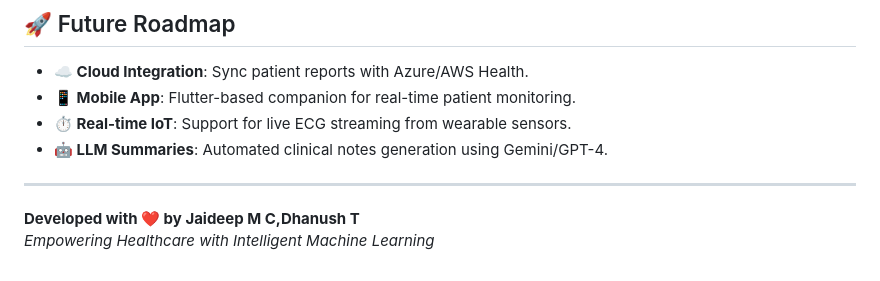
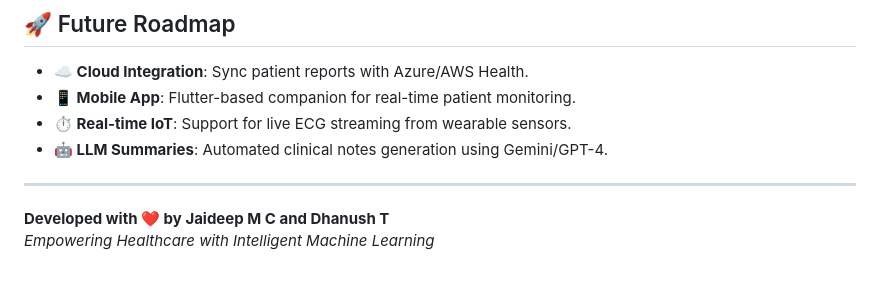
Before and after one commit to Jaideep193/Cardiac_Arrhythmia_Detection_And_Classification, a Markdown page: README.md, the part around the change. Drawn GitHub-style.

```diff
--- a/README.md
+++ b/README.md
@@ -171,5 +171,5 @@ graph LR
 
 ---
 
-**Developed with ❤️ by Jaideep M C,Dhanush T**
+**Developed with ❤️ by Jaideep M C and Dhanush T**
 *Empowering Healthcare with Intelligent Machine Learning*
```
